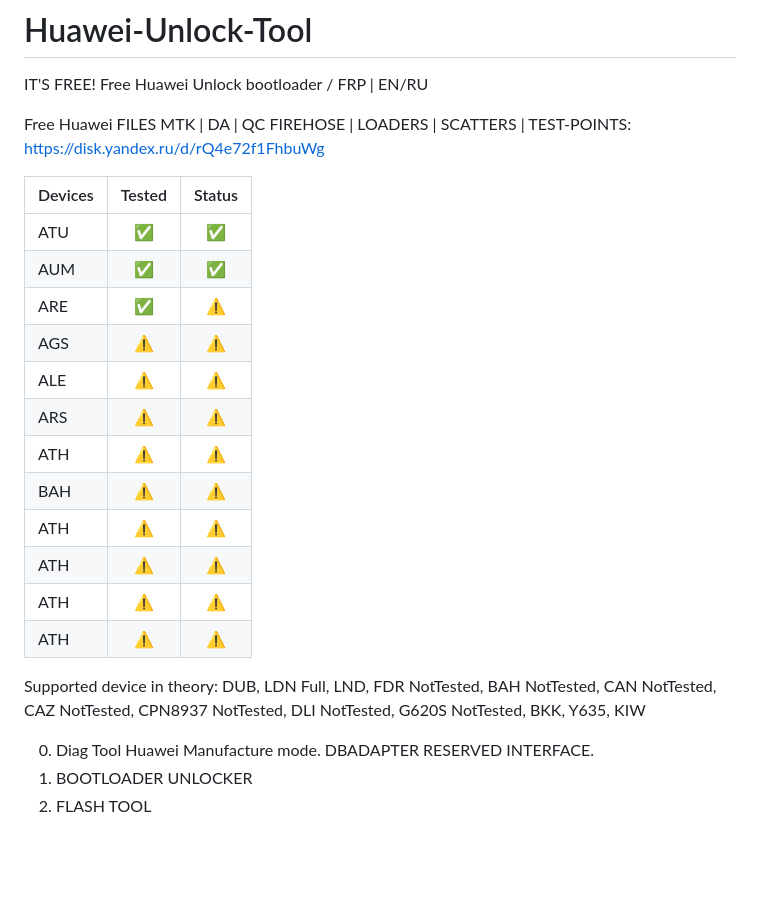
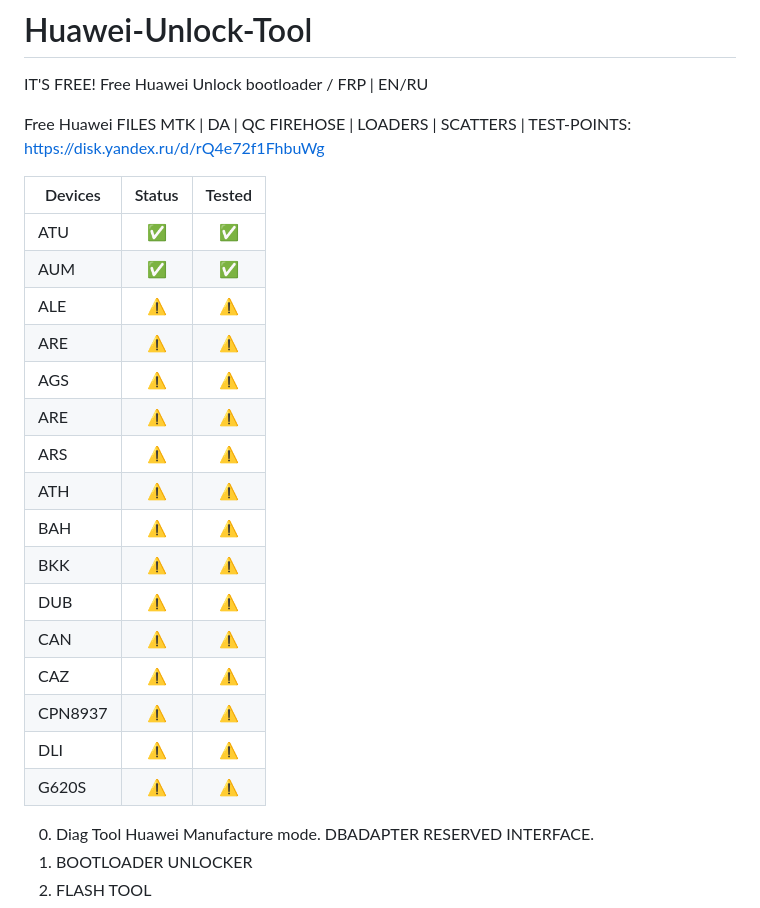
Before and after one commit to werasik2aa/Huawei-Unlock-Tool, a Markdown page: README.md, the part around the change. Rendered like a GitHub page; blank space fills up the shorter version.

```diff
--- a/README.md
+++ b/README.md
@@ -4,24 +4,24 @@ Free Huawei Unlock bootloader / FRP | EN/RU
 
 Free Huawei FILES MTK | DA | QC FIREHOSE | LOADERS | SCATTERS | TEST-POINTS: https://disk.yandex.ru/d/rQ4e72f1FhbuWg
 
-| Devices       | Tested | Status |
-| ------------- |:------:| :----: |
-| ATU           | ✅ | ✅ |
-| AUM           | ✅ | ✅ |
-| ARE           | ✅ | ⚠️ |
-| AGS           | ⚠️ | ⚠️ |
-| ALE           | ⚠️ | ⚠️ |
-| ARS           | ⚠️ | ⚠️ |
-| ATH           | ⚠️ | ⚠️ |
-| BAH           | ⚠️ | ⚠️ |
-| ATH           | ⚠️ | ⚠️ |
-| ATH           | ⚠️ | ⚠️ |
-| ATH           | ⚠️ | ⚠️ |
-| ATH           | ⚠️ | ⚠️ |
-
-
-
-Supported device in theory: DUB, LDN Full, LND, FDR NotTested, BAH NotTested, CAN NotTested, CAZ NotTested, CPN8937 NotTested, DLI NotTested, G620S NotTested, BKK, Y635, KIW
+| Devices       | Status  | Tested  |
+| ------------- |:------: | :-----: |
+| ATU           |   ✅   |    ✅   |
+| AUM           |   ✅   |    ✅   |
+| ALE           |   ⚠️   |    ⚠️   |
+| ARE           |   ⚠️   |    ⚠️   |
+| AGS           |   ⚠️   |    ⚠️   |
+| ARE           |   ⚠️   |    ⚠️   |
+| ARS           |   ⚠️   |    ⚠️   |
+| ATH           |   ⚠️   |    ⚠️   |
+| BAH           |   ⚠️   |    ⚠️   |
+| BKK           |   ⚠️   |    ⚠️   |
+| DUB           |   ⚠️   |    ⚠️   |
+| CAN           |   ⚠️   |    ⚠️   |
+| CAZ           |   ⚠️   |    ⚠️   |
+| CPN8937       |   ⚠️   |    ⚠️   |
+| DLI           |   ⚠️   |    ⚠️   |
+| G620S         |   ⚠️   |    ⚠️   |
 
 0. Diag Tool Huawei Manufacture mode. DBADAPTER RESERVED INTERFACE.
 1. BOOTLOADER UNLOCKER
```
